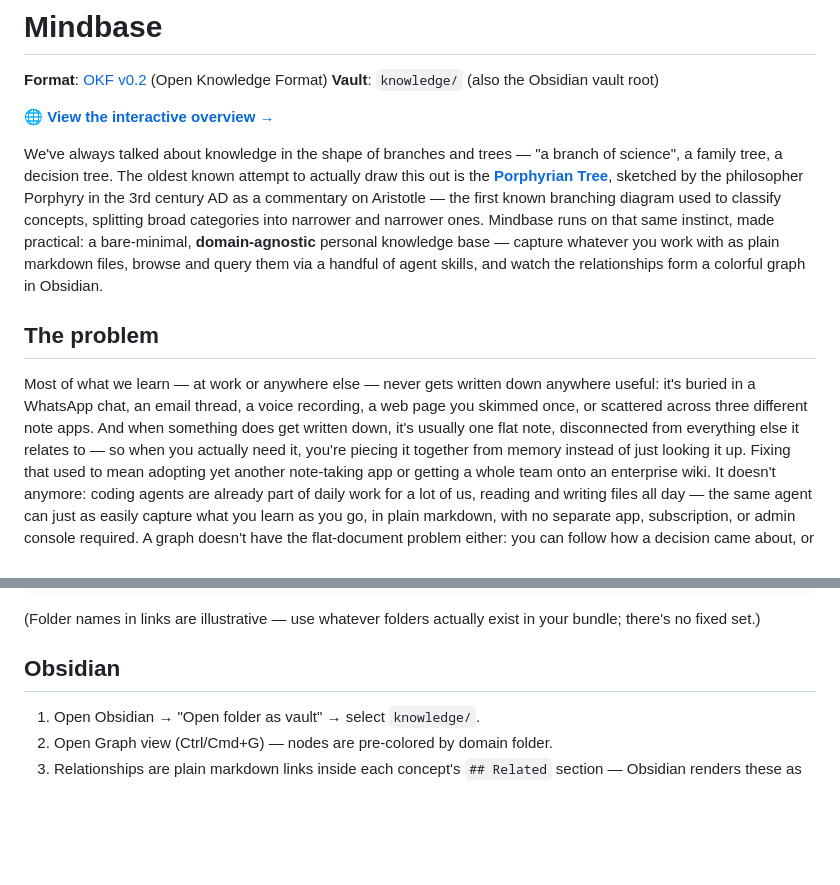
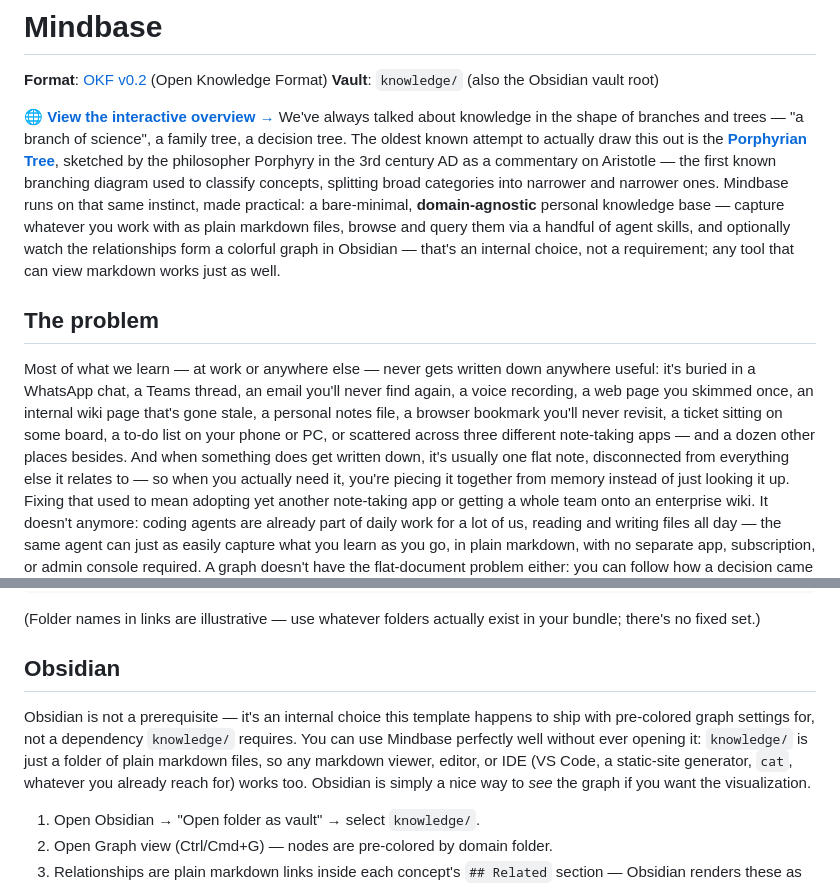
Before and after one commit to Madhusuthanan-B/Mindbase, a Markdown page: README.md, 2 parts joined by grey strips. GitHub-like rendering; blank space fills up the shorter version.

Commit message:
Clarify Obsidian's optional use and improve readability
Clarified that using Obsidian is optional and emphasized that Mindbase can function without it. Updated various sections for improved readability and consistency.

```diff
--- a/README.md
+++ b/README.md
@@ -4,7 +4,6 @@
 **Vault**: `knowledge/` (also the Obsidian vault root)
 
 🌐 **[View the interactive overview →](https://madhusuthanan-b.github.io/Mindbase/)**
-
 We've always talked about knowledge in the shape of branches and trees — "a branch of
 science", a family tree, a decision tree. The oldest known attempt to actually draw this
 out is the <a href="https://www.quora.com/What-is-a-porphyrian-tree" target="_blank" rel="noopener">**Porphyrian Tree**</a>, sketched by the philosopher Porphyry in the 3rd century AD
@@ -12,13 +11,18 @@ as a commentary on Aristotle — the first known branching diagram used to class
 concepts, splitting broad categories into narrower and narrower ones. Mindbase runs on
 that same instinct, made practical: a bare-minimal, **domain-agnostic** personal knowledge
 base — capture whatever you work with as plain markdown files, browse and query them via a
-handful of agent skills, and watch the relationships form a colorful graph in Obsidian.
+handful of agent skills, and optionally watch the relationships form a colorful graph in
+Obsidian — that's an internal choice, not a requirement; any tool that can view markdown
+works just as well.
 
 ## The problem
 
 Most of what we learn — at work or anywhere else — never gets written down anywhere
-useful: it's buried in a WhatsApp chat, an email thread, a voice recording, a web page you
-skimmed once, or scattered across three different note apps. And when something does get
+useful: it's buried in a WhatsApp chat, a Teams thread, an email you'll never find again, a
+voice recording, a web page you skimmed once, an internal wiki page that's gone stale,
+a personal notes file, a browser bookmark you'll never revisit, a ticket sitting on some
+board, a to-do list on your phone or PC, or scattered across three different note-taking
+apps — and a dozen other places besides. And when something does get
 written down, it's usually one flat note, disconnected from everything else it relates
 to — so when you actually need it, you're piecing it together from memory instead of just
 looking it up. Fixing that used to mean adopting yet another note-taking app or getting a
@@ -295,6 +299,13 @@ bundle; there's no fixed set.)
 
 ## Obsidian
 
+Obsidian is not a prerequisite — it's an internal choice this template happens to ship
+with pre-colored graph settings for, not a dependency `knowledge/` requires. You can use
+Mindbase perfectly well without ever opening it: `knowledge/` is just a folder of plain
+markdown files, so any markdown viewer, editor, or IDE (VS Code, a static-site generator,
+`cat`, whatever you already reach for) works too. Obsidian is simply a nice way to *see*
+the graph if you want the visualization.
+
 1. Open Obsidian → "Open folder as vault" → select `knowledge/`.
 2. Open Graph view (Ctrl/Cmd+G) — nodes are pre-colored by domain folder.
 3. Relationships are plain markdown links inside each concept's `## Related` section —
```
Also changed, not shown: other parts of README.md (+6 -6 lines).
